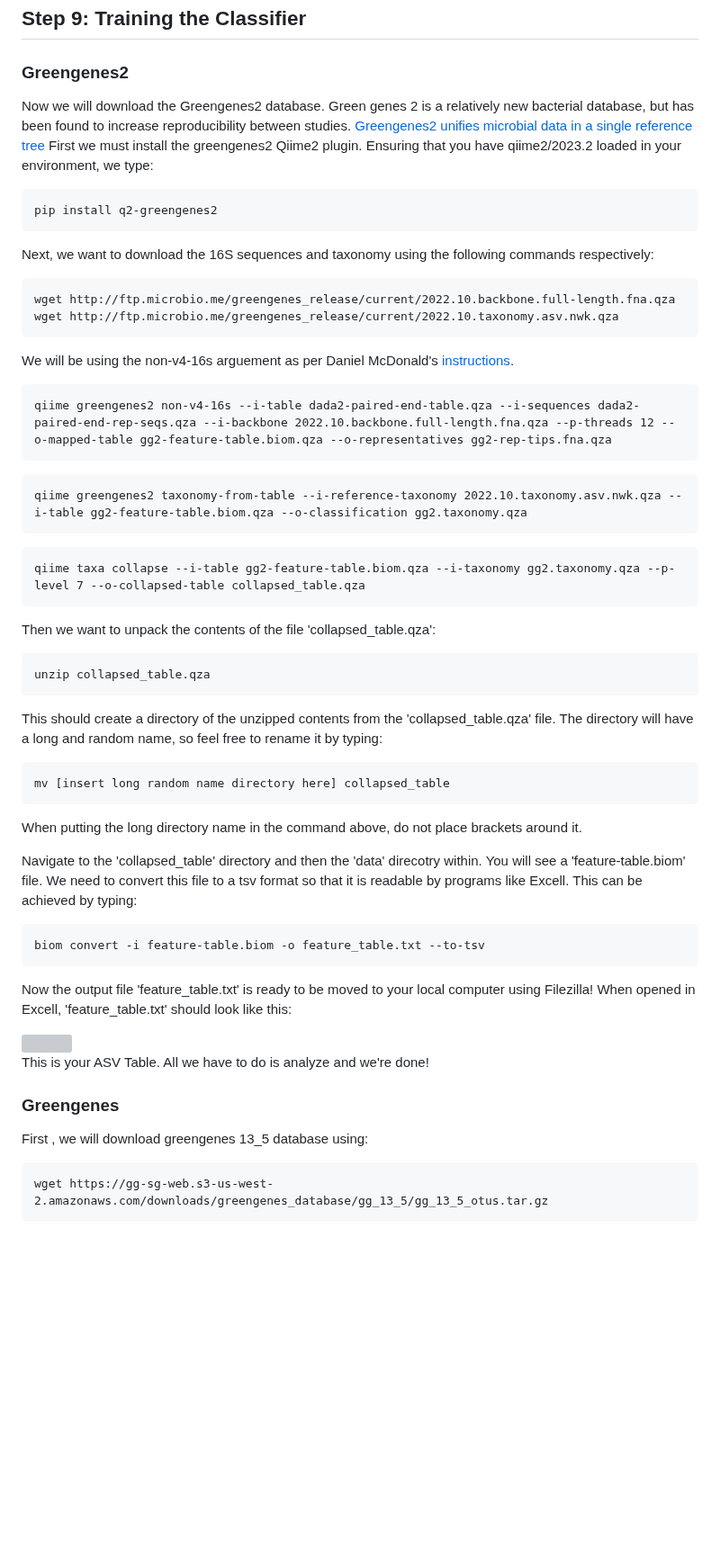
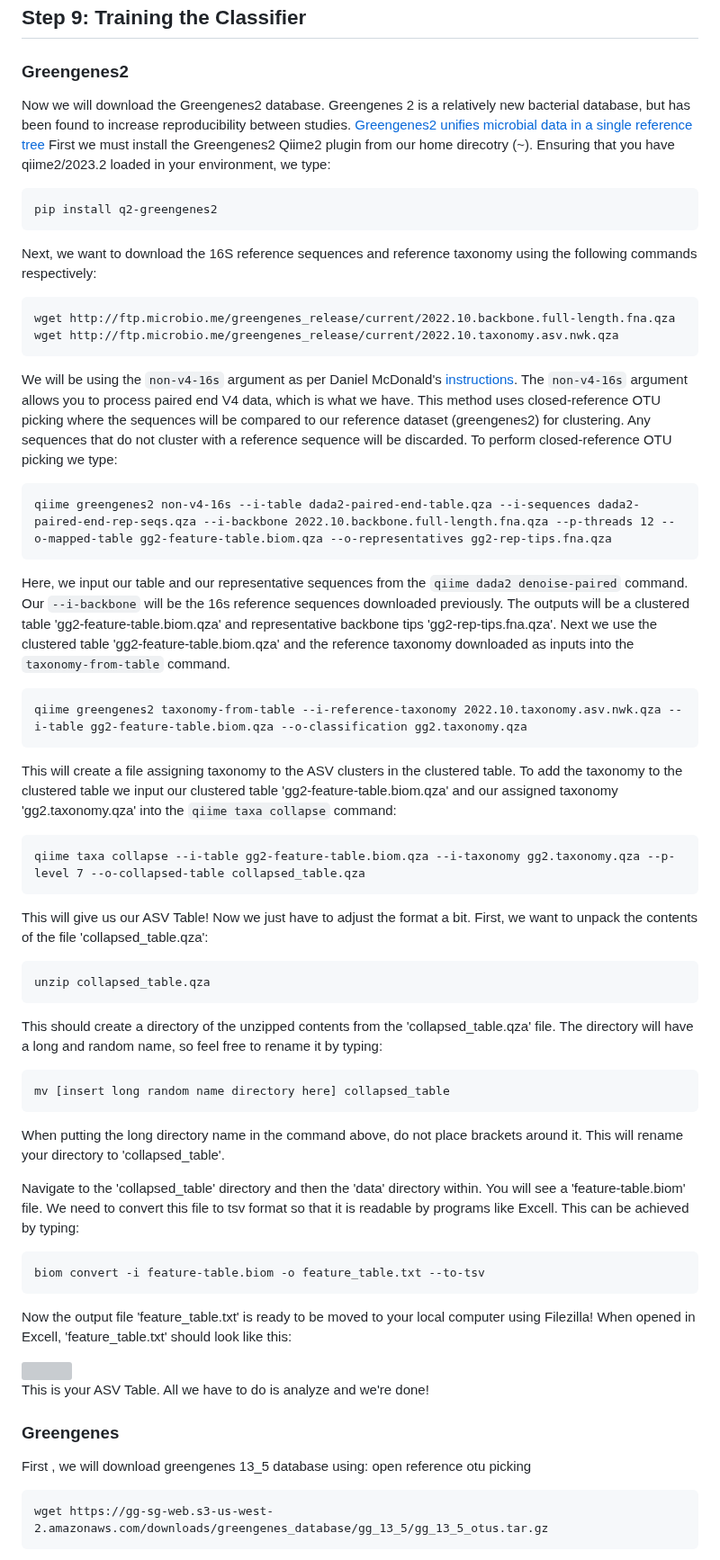
Before and after one commit to StephRut/MSI-QIIME2-Pipeline-Tutorial, a Markdown page: README.md, the part around the change. Shown at 90% size. GitHub-like rendering; blank space fills up the shorter version; grey boxes are pictures that could not be loaded.

````diff
--- a/README.md
+++ b/README.md
@@ -311,28 +311,31 @@ In our case, only ~ 53.8% of the input reads were non-chimeric. Looking at each
 
 ## Step 9: Training the Classifier
 ### Greengenes2
-Now we will download the Greengenes2 database. Green genes 2 is a relatively new bacterial database, but has been found to increase reproducibility between studies. [Greengenes2 unifies microbial data in a single reference tree](https://www.nature.com/articles/s41587-023-01845-1)
-First we must install the greengenes2 Qiime2 plugin. Ensuring that you have qiime2/2023.2 loaded in your environment, we type:
+Now we will download the Greengenes2 database. Greengenes 2 is a relatively new bacterial database, but has been found to increase reproducibility between studies. [Greengenes2 unifies microbial data in a single reference tree](https://www.nature.com/articles/s41587-023-01845-1)
+First we must install the Greengenes2 Qiime2 plugin from our home direcotry (~). Ensuring that you have qiime2/2023.2 loaded in your environment, we type:
 ```
 pip install q2-greengenes2
 ```
-Next, we want to download the 16S sequences and taxonomy using the following commands respectively:
+Next, we want to download the 16S reference sequences and reference taxonomy using the following commands respectively:
 ```
 wget http://ftp.microbio.me/greengenes_release/current/2022.10.backbone.full-length.fna.qza
 wget http://ftp.microbio.me/greengenes_release/current/2022.10.taxonomy.asv.nwk.qza
 ```
-We will be using the non-v4-16s arguement as per Daniel McDonald's [instructions](https://forum.qiime2.org/t/introducing-greengenes2-2022-10/25291).
+We will be using the ```non-v4-16s``` argument as per Daniel McDonald's [instructions](https://forum.qiime2.org/t/introducing-greengenes2-2022-10/25291). The ```non-v4-16s``` argument allows you to process paired end V4 data, which is what we have. This method uses closed-reference OTU picking where the sequences will be compared to our reference dataset (greengenes2) for clustering. Any sequences that do not cluster with a reference sequence will be discarded. To perform closed-reference OTU picking we type:
 ```
 qiime greengenes2 non-v4-16s --i-table dada2-paired-end-table.qza --i-sequences dada2-paired-end-rep-seqs.qza --i-backbone 2022.10.backbone.full-length.fna.qza --p-threads 12 --o-mapped-table gg2-feature-table.biom.qza --o-representatives gg2-rep-tips.fna.qza
 ```
+Here, we input our table and our representative sequences from the ```qiime dada2 denoise-paired``` command. Our ```--i-backbone``` will be the 16s reference sequences downloaded previously.
+The outputs will be a clustered table 'gg2-feature-table.biom.qza' and representative backbone tips 'gg2-rep-tips.fna.qza'. Next we use the clustered table 'gg2-feature-table.biom.qza' and the reference taxonomy downloaded as inputs into the ```taxonomy-from-table``` command.
 ```
 qiime greengenes2 taxonomy-from-table --i-reference-taxonomy 2022.10.taxonomy.asv.nwk.qza --i-table gg2-feature-table.biom.qza --o-classification gg2.taxonomy.qza
 ```
-
+This will create a file assigning taxonomy to the ASV clusters in the clustered table. To add the taxonomy to the clustered table we input our clustered table 'gg2-feature-table.biom.qza' and our assigned taxonomy 'gg2.taxonomy.qza' into the ```qiime taxa collapse``` command:
 ```
 qiime taxa collapse --i-table gg2-feature-table.biom.qza --i-taxonomy gg2.taxonomy.qza --p-level 7 --o-collapsed-table collapsed_table.qza
 ```
-Then we want to unpack the contents of the file 'collapsed_table.qza':
+This will give us our ASV Table! Now we just have to adjust the format a bit.
+First, we want to unpack the contents of the file 'collapsed_table.qza':
 ```
 unzip collapsed_table.qza
 ```
@@ -340,9 +343,9 @@ This should create a directory of the unzipped contents from the 'collapsed_tabl
 ```
 mv [insert long random name directory here] collapsed_table
 ```
-When putting the long directory name in the command above, do not place brackets around it.
+When putting the long directory name in the command above, do not place brackets around it. This will rename your directory to 'collapsed_table'.
 
-Navigate to the 'collapsed_table' directory and then the 'data' direcotry within. You will see a 'feature-table.biom' file. We need to convert this file to a tsv format so that it is readable by programs like Excell. This can be achieved by typing:
+Navigate to the 'collapsed_table' directory and then the 'data' directory within. You will see a 'feature-table.biom' file. We need to convert this file to  tsv format so that it is readable by programs like Excell. This can be achieved by typing:
 
 ```
 biom convert -i feature-table.biom -o feature_table.txt --to-tsv
@@ -359,7 +362,7 @@ This is your ASV Table. All we have to do is analyze and we're done!
 
 ### Greengenes
 First , we will download greengenes 13_5 database using:
-
+open reference otu picking
 ```
 wget https://gg-sg-web.s3-us-west-2.amazonaws.com/downloads/greengenes_database/gg_13_5/gg_13_5_otus.tar.gz
 ```
````
